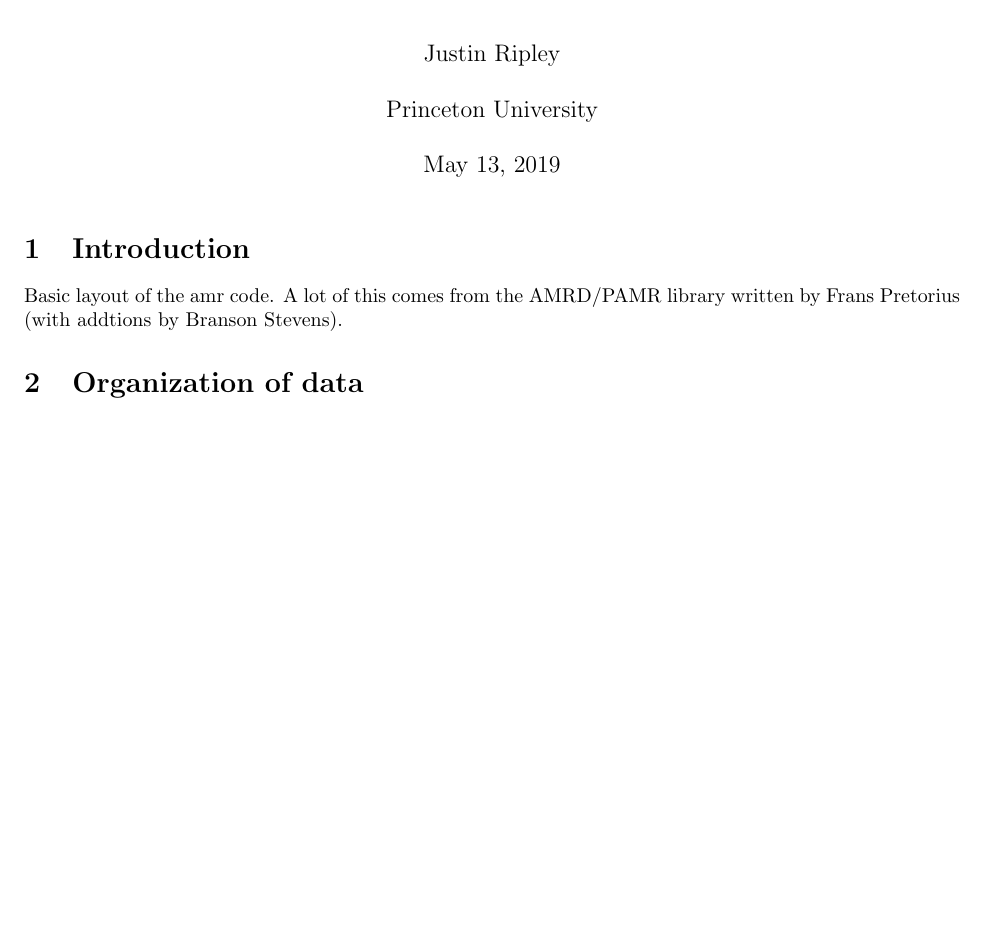
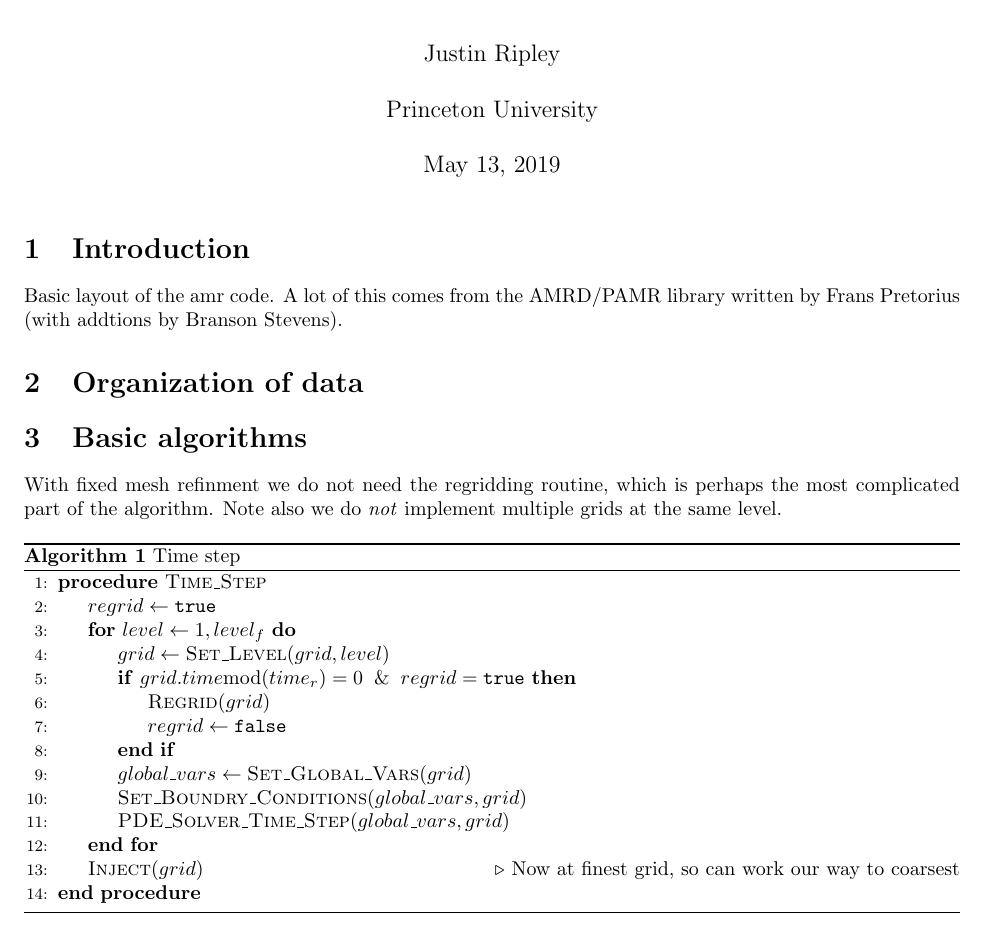
Before and after one commit to JLRipley314/one-dim-amr, a LaTeX document (docs/one_dim_amr.tex): part of the page, cut so that both start at the same text, the shorter picture padded with empty space. Compiled offline with pdfLaTeX.

Commit message:
working on basic algorithm. first: need to do fixed mesh refinement

```diff
--- a/docs/one_dim_amr.tex
+++ b/docs/one_dim_amr.tex
@@ -29,5 +29,32 @@ library written by Frans Pretorius (with addtions by Branson Stevens).
 %%%%%%%%%%%%%%%%%%%%%%%%%%%%%%%%%%%%%%%%%%%%%%%%%%%%%%%%%%%%%%%%%%%%%%%%%%%%%%
 \section{Organization of data}
 
+%%%%%%%%%%%%%%%%%%%%%%%%%%%%%%%%%%%%%%%%%%%%%%%%%%%%%%%%%%%%%%%%%%%%%%%%%%%%%%
+\section{Basic algorithms}
+
+	With fixed mesh refinment we do not need the regridding routine,
+which is perhaps the most complicated part of the algorithm. Note also
+we do \emph{not} implement multiple grids at the same level.
+
+\begin{algorithm}
+\caption{Time step}\label{alg:time_step}
+\begin{algorithmic}[1]
+\Procedure{Time\_Step}{}
+	\State$regrid\gets \texttt{true}$
+	\For{$level\gets1,level_{f}$}
+		\State$grid\gets\Call{Set\_Level}{grid,level}$
+		\If{$grid.time\mathrm{mod}(time_r)=0 \And regrid=\texttt{true}$}
+			\State\Call{Regrid}{$grid$}
+			\State$regrid\gets \texttt{false}$
+		\EndIf
+		\State$global\_vars\gets\Call{Set\_Global\_Vars}{grid}$
+		\State$\Call{Set\_Boundry\_Conditions}{global\_vars,grid}$
+		\State$\Call{PDE\_Solver\_Time\_Step}{global\_vars,grid}$
+	\EndFor
+	\State$\Call{Inject}{grid}$\Comment{Now at finest grid, so can work our way to coarsest}
+\EndProcedure
+\end{algorithmic}
+\end{algorithm}
+
 
 \end{document}
```
